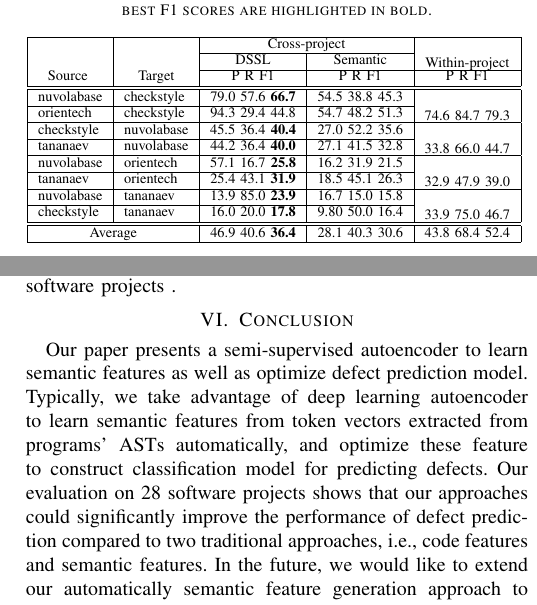
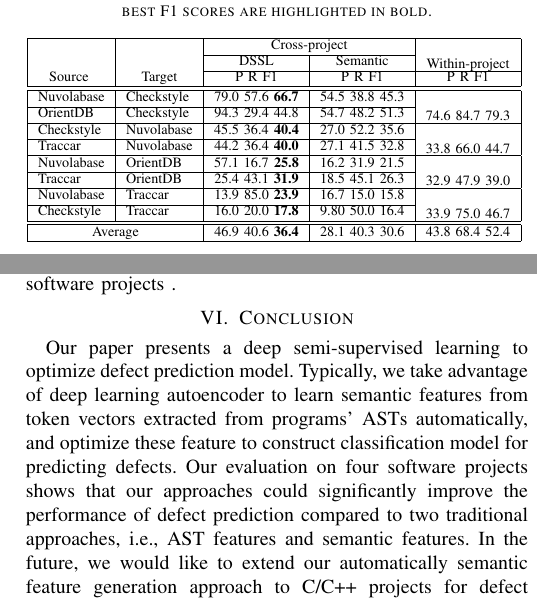
Before and after one commit to hvdthong/DEFECT_PREDICTION, a LaTeX paper (Draft/ASE_2017/sig-alternate-sample.tex, which reads Draft/ASE_2017/conclusion.tex, Draft/ASE_2017/exp.tex): two parts of the columns of pages 4 and 6 of 6, joined at a grey line, cut so that both start at the same text. Compiled offline with pdfLaTeX; a missing font is replaced by an installed copy or a similar font; a LaTeX package or settings file that is missing is left out.

Commit message:
update conclusion.tex

```diff
--- a/Draft/ASE_2017/conclusion.tex
+++ b/Draft/ASE_2017/conclusion.tex
@@ -1,6 +1,6 @@
 %In this paper, WHYPER framework using Natural Language Processing (NLP) techniques to determine why an application uses a permission is proposed. The framework is evaluated on real-world application descriptions that involve three permissions (address book, calendar, and record audio).  The experimental results show that that WHYPER achieves an average precision of 82.8\%, and an average recall of 81.5\% for three permissions. It proves that we can use NLP techniques to bridge the semantic gap of user expectations to aid the risk assessment of mobile applications.
 
-Our paper presents a semi-supervised autoencoder to learn semantic features as well as optimize defect prediction model. Typically, we take advantage of deep learning autoencoder to learn semantic features from token vectors extracted from programs' ASTs automatically, and optimize these feature to construct classification model for predicting defects. Our evaluation on 28 software projects shows that our approaches could significantly improve the performance of defect prediction compared to two traditional approaches, i.e., code features and semantic features. In the future, we would like to extend our automatically semantic feature generation approach to C/C++ projects for defect prediction. In addition, it would be promising to leverage our approach to automatically build defect prediction model at different levels, i.e., change level, module level, or package level, etc. instead of file level.
+Our paper presents a deep semi-supervised learning to optimize defect prediction model. Typically, we take advantage of deep learning autoencoder to learn semantic features from token vectors extracted from programs' ASTs automatically, and optimize these feature to construct classification model for predicting defects. Our evaluation on four software projects shows that our approaches could significantly improve the performance of defect prediction compared to two traditional approaches, i.e., AST features and semantic features. In the future, we would like to extend our automatically semantic feature generation approach to C/C++ projects for defect prediction. In addition, it would be promising to leverage our approach to automatically build defect prediction model at different levels, i.e., change level, module level, or package level, etc. instead of file level.
 
 %generate features for predicting defects at other levels, such as change level, module level, and package level.
 %
--- a/Draft/ASE_2017/exp.tex
+++ b/Draft/ASE_2017/exp.tex
@@ -54,17 +54,17 @@ We conduct several experiments to study the performance of the proposed approach
 		\cline{3-5}          &       & P R F1 & P R F1 & P R F1 \\
 		\hline
 		\hline
-		\multicolumn{1}{|l|}{nuvolabase} & \multicolumn{1}{l|}{checkstyle} & 79.0 57.6 \textbf{66.7} & 54.5 38.8 45.3  & \multirow{2}[4]{*}{74.6 84.7 79.3} \\
-		\cline{1-4}    \multicolumn{1}{|l|}{orientech} & \multicolumn{1}{l|}{checkstyle} & 94.3 29.4 44.8 & 54.7 48.2 51.3 &  \\
+		\multicolumn{1}{|l|}{Nuvolabase} & \multicolumn{1}{l|}{Checkstyle} & 79.0 57.6 \textbf{66.7} & 54.5 38.8 45.3  & \multirow{2}[4]{*}{74.6 84.7 79.3} \\
+		\cline{1-4}    \multicolumn{1}{|l|}{OrientDB} & \multicolumn{1}{l|}{Checkstyle} & 94.3 29.4 44.8 & 54.7 48.2 51.3 &  \\
 		\hline
-		\multicolumn{1}{|l|}{checkstyle} & \multicolumn{1}{l|}{nuvolabase} & 45.5 36.4\textbf{ 40.4} & 27.0 52.2 35.6 & \multirow{2}[4]{*}{33.8 66.0 44.7} \\
-		\cline{1-4}    \multicolumn{1}{|l|}{tananaev} & \multicolumn{1}{l|}{nuvolabase} & 44.2 36.4 \textbf{40.0} & 27.1 41.5 32.8 &  \\
+		\multicolumn{1}{|l|}{Checkstyle} & \multicolumn{1}{l|}{Nuvolabase} & 45.5 36.4\textbf{ 40.4} & 27.0 52.2 35.6 & \multirow{2}[4]{*}{33.8 66.0 44.7} \\
+		\cline{1-4}    \multicolumn{1}{|l|}{Traccar} & \multicolumn{1}{l|}{Nuvolabase} & 44.2 36.4 \textbf{40.0} & 27.1 41.5 32.8 &  \\
 		\hline
-		\multicolumn{1}{|l|}{nuvolabase} & \multicolumn{1}{l|}{orientech} & 57.1 16.7\textbf{ 25.8}  & 16.2 31.9 21.5 & \multirow{2}[4]{*}{32.9 47.9 39.0} \\
-		\cline{1-4}    \multicolumn{1}{|l|}{tananaev} & \multicolumn{1}{l|}{orientech} & 25.4 43.1 \textbf{31.9} & 18.5 45.1 26.3 &  \\
+		\multicolumn{1}{|l|}{Nuvolabase} & \multicolumn{1}{l|}{OrientDB} & 57.1 16.7\textbf{ 25.8}  & 16.2 31.9 21.5 & \multirow{2}[4]{*}{32.9 47.9 39.0} \\
+		\cline{1-4}    \multicolumn{1}{|l|}{Traccar} & \multicolumn{1}{l|}{OrientDB} & 25.4 43.1 \textbf{31.9} & 18.5 45.1 26.3 &  \\
 		\hline
-		\multicolumn{1}{|l|}{nuvolabase} & \multicolumn{1}{l|}{tananaev} & 13.9 85.0 \textbf{23.9} & 16.7 15.0 15.8 & \multirow{2}[4]{*}{33.9 75.0 46.7} \\
-		\cline{1-4}    \multicolumn{1}{|l|}{checkstyle} & \multicolumn{1}{l|}{tananaev} & 16.0 20.0 \textbf{17.8} & 9.80 50.0 16.4 &  \\
+		\multicolumn{1}{|l|}{Nuvolabase} & \multicolumn{1}{l|}{Traccar} & 13.9 85.0 \textbf{23.9} & 16.7 15.0 15.8 & \multirow{2}[4]{*}{33.9 75.0 46.7} \\
+		\cline{1-4}    \multicolumn{1}{|l|}{Checkstyle} & \multicolumn{1}{l|}{Traccar} & 16.0 20.0 \textbf{17.8} & 9.80 50.0 16.4 &  \\
 		\hline
 		\hline
 		\multicolumn{2}{|c|}{Average} & 46.9 40.6 \textbf{36.4} & 28.1 40.3 30.6 & 43.8 68.4 52.4 \\
```
Also changed, not shown: Draft/ASE_2017/exp.tex (16 more changed lines).
